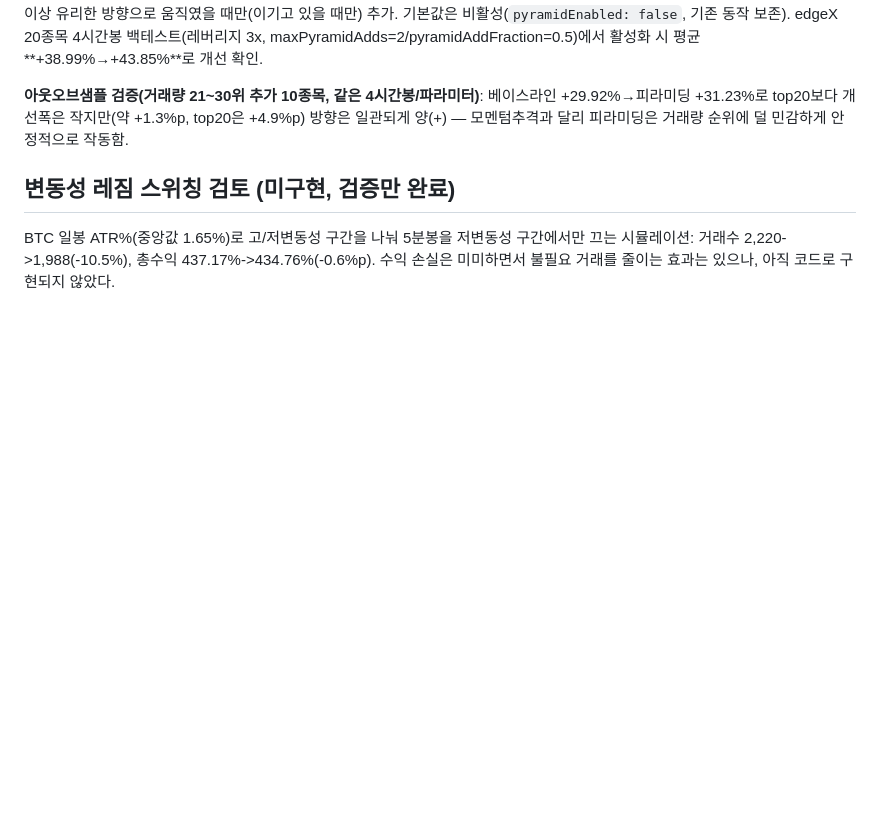
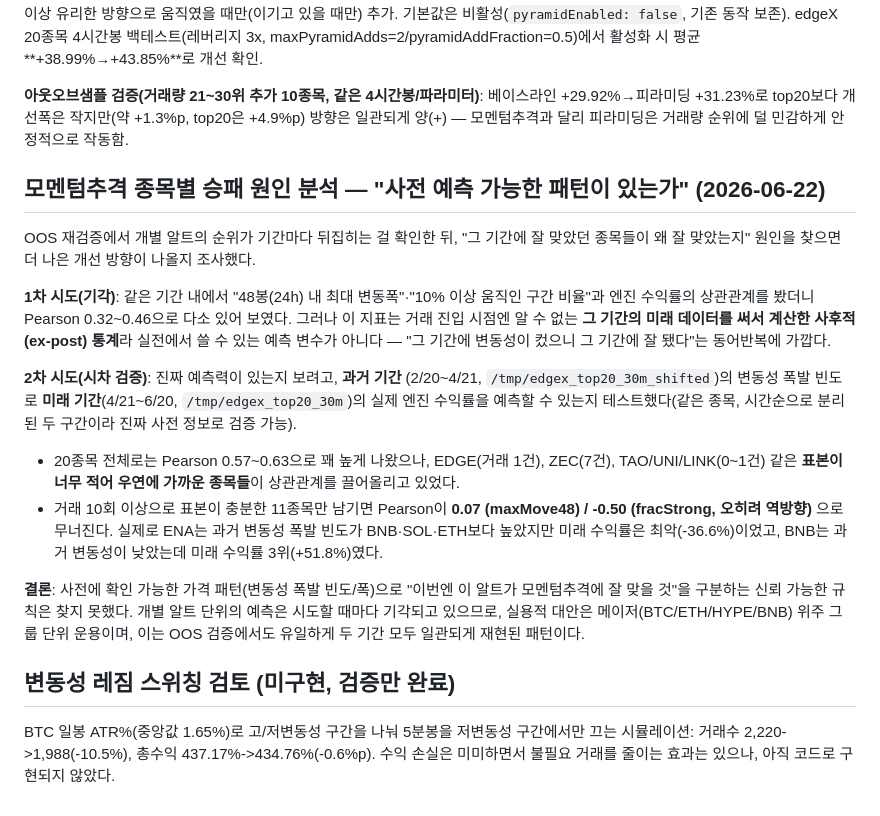
Before and after one commit to ldg1220-debug/-, a Markdown page: BACKTEST_BASELINE.md, the part around the change. Drawn GitHub-style; blank space fills up the shorter version.

Commit message:
docs: 모멘텀추격 종목별 승패 원인 분석 — 시차검증으로 예측 가설 기각
과거 기간 변동성 폭발 빈도로 미래 기간 수익률을 예측할 수 있는지
시차를 둔 진짜 OOS 방식으로 검증. 표본이 충분한 종목만 보면 상관관계가
무너져, 사전에 알트를 선별할 수 있는 가격패턴 기반 규칙은 기각됨.

```diff
--- a/BACKTEST_BASELINE.md
+++ b/BACKTEST_BASELINE.md
@@ -318,6 +318,40 @@ ATR 1배 이상 유리한 방향으로 움직였을 때만(이기고 있을 때
 top20은 +4.9%p) 방향은 일관되게 양(+) — 모멘텀추격과 달리 피라미딩은
 거래량 순위에 덜 민감하게 안정적으로 작동함.
 
+## 모멘텀추격 종목별 승패 원인 분석 — "사전 예측 가능한 패턴이 있는가" (2026-06-22)
+
+OOS 재검증에서 개별 알트의 순위가 기간마다 뒤집히는 걸 확인한 뒤, "그 기간에
+잘 맞았던 종목들이 왜 잘 맞았는지" 원인을 찾으면 더 나은 개선 방향이
+나올지 조사했다.
+
+**1차 시도(기각)**: 같은 기간 내에서 "48봉(24h) 내 최대 변동폭"·"10% 이상
+움직인 구간 비율"과 엔진 수익률의 상관관계를 봤더니 Pearson 0.32~0.46으로
+다소 있어 보였다. 그러나 이 지표는 거래 진입 시점엔 알 수 없는 **그 기간의
+미래 데이터를 써서 계산한 사후적(ex-post) 통계**라 실전에서 쓸 수 있는
+예측 변수가 아니다 — "그 기간에 변동성이 컸으니 그 기간에 잘 됐다"는
+동어반복에 가깝다.
+
+**2차 시도(시차 검증)**: 진짜 예측력이 있는지 보려고, **과거 기간**
+(2/20~4/21, `/tmp/edgex_top20_30m_shifted`)의 변동성 폭발 빈도로 **미래
+기간**(4/21~6/20, `/tmp/edgex_top20_30m`)의 실제 엔진 수익률을 예측할 수
+있는지 테스트했다(같은 종목, 시간순으로 분리된 두 구간이라 진짜
+사전 정보로 검증 가능).
+
+- 20종목 전체로는 Pearson 0.57~0.63으로 꽤 높게 나왔으나, EDGE(거래 1건),
+  ZEC(7건), TAO/UNI/LINK(0~1건) 같은 **표본이 너무 적어 우연에 가까운
+  종목들**이 상관관계를 끌어올리고 있었다.
+- 거래 10회 이상으로 표본이 충분한 11종목만 남기면 Pearson이 **0.07
+  (maxMove48) / -0.50 (fracStrong, 오히려 역방향)** 으로 무너진다.
+  실제로 ENA는 과거 변동성 폭발 빈도가 BNB·SOL·ETH보다 높았지만 미래
+  수익률은 최악(-36.6%)이었고, BNB는 과거 변동성이 낮았는데 미래
+  수익률 3위(+51.8%)였다.
+
+**결론**: 사전에 확인 가능한 가격 패턴(변동성 폭발 빈도/폭)으로 "이번엔
+이 알트가 모멘텀추격에 잘 맞을 것"을 구분하는 신뢰 가능한 규칙은
+찾지 못했다. 개별 알트 단위의 예측은 시도할 때마다 기각되고 있으므로,
+실용적 대안은 메이저(BTC/ETH/HYPE/BNB) 위주 그룹 단위 운용이며, 이는
+OOS 검증에서도 유일하게 두 기간 모두 일관되게 재현된 패턴이다.
+
 ## 변동성 레짐 스위칭 검토 (미구현, 검증만 완료)
 
 BTC 일봉 ATR%(중앙값 1.65%)로 고/저변동성 구간을 나눠 5분봉을 저변동성
```
